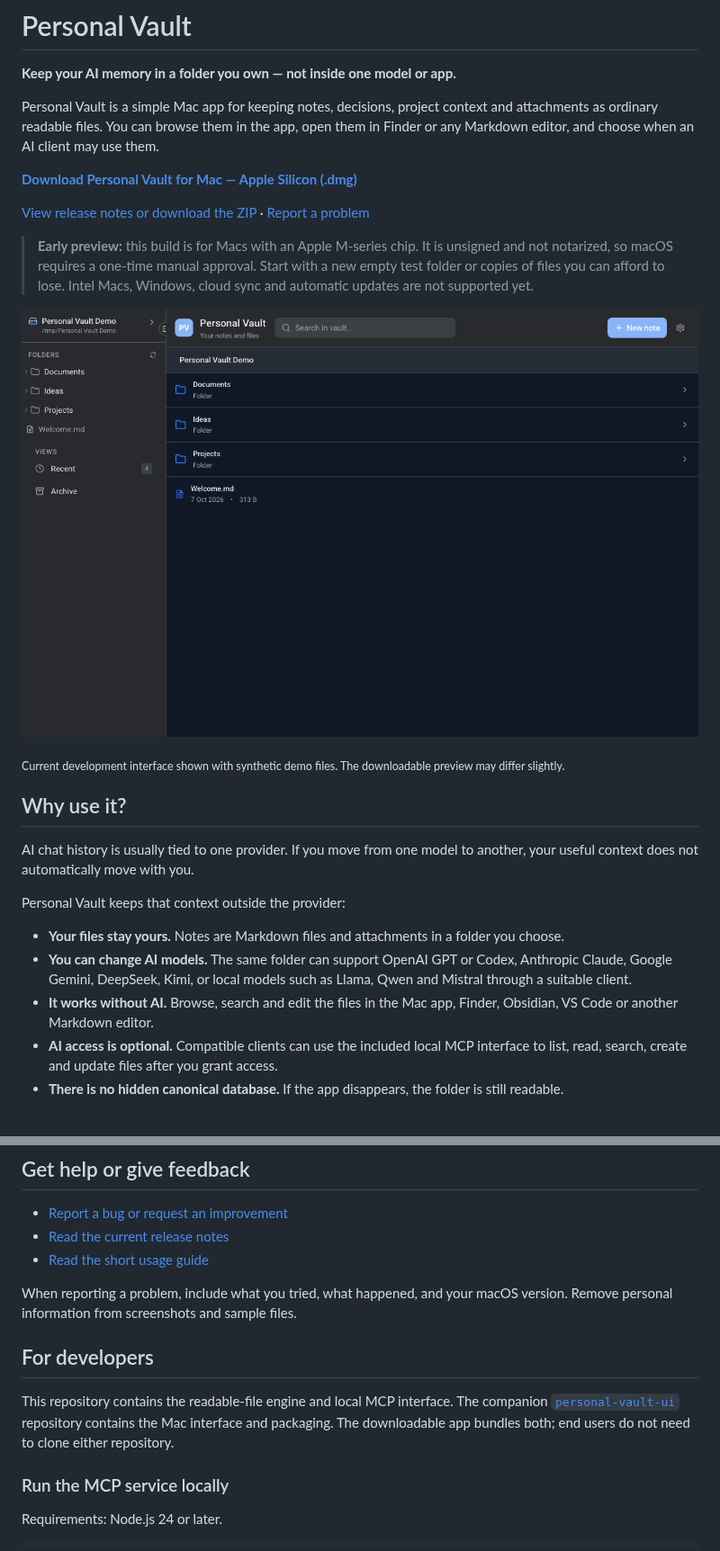
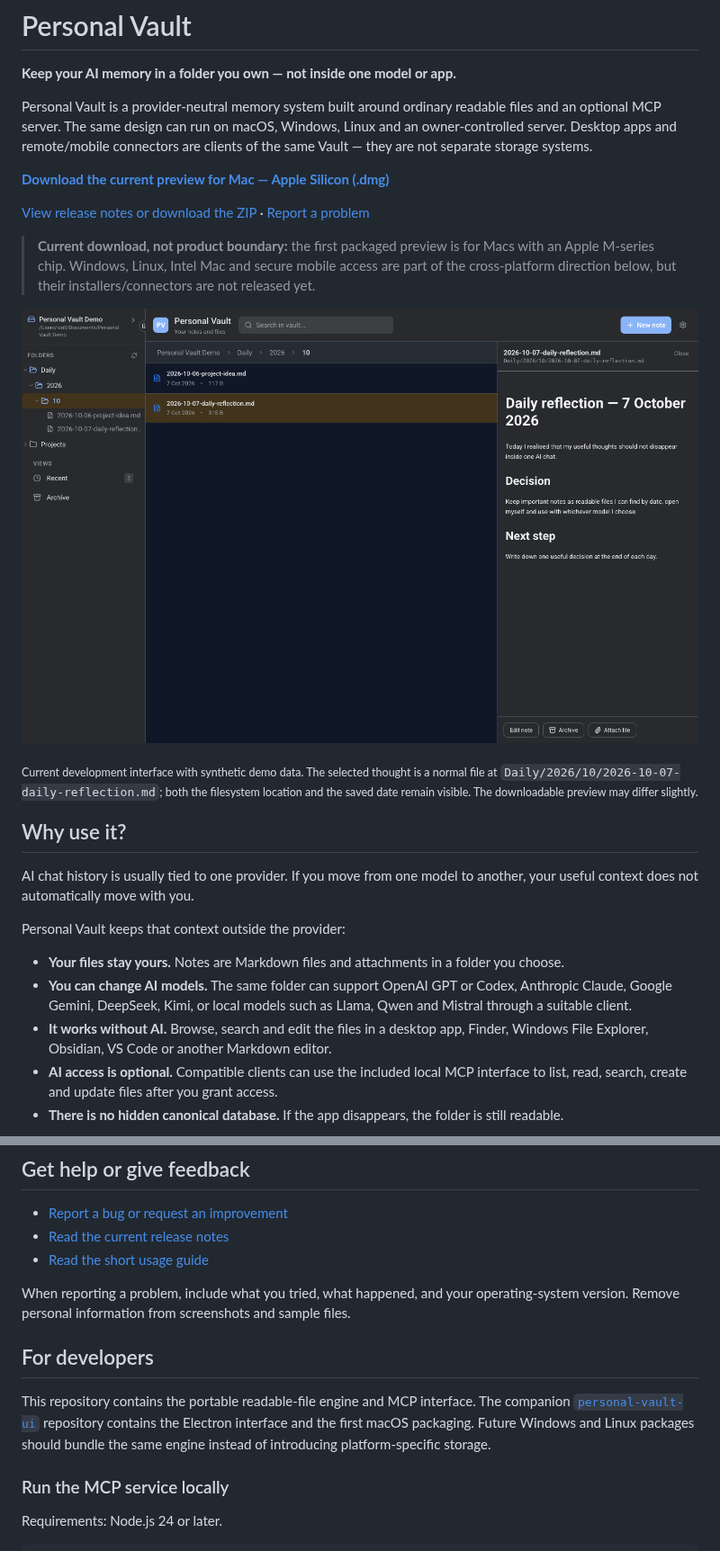
Before and after one commit to personal-ai-systems/personal-vault, a Markdown page: README.md, 2 parts joined by grey strips. Shown at 90% size. Rendered like a GitHub page; pictures changed too: docs/images/personal-vault-browser.png.

Commit message:
docs: clarify cross-platform roadmap and mobile access

```diff
--- a/README.md
+++ b/README.md
@@ -2,17 +2,17 @@
 
 **Keep your AI memory in a folder you own — not inside one model or app.**
 
-Personal Vault is a simple Mac app for keeping notes, decisions, project context and attachments as ordinary readable files. You can browse them in the app, open them in Finder or any Markdown editor, and choose when an AI client may use them.
+Personal Vault is a provider-neutral memory system built around ordinary readable files and an optional MCP server. The same design can run on macOS, Windows, Linux and an owner-controlled server. Desktop apps and remote/mobile connectors are clients of the same Vault — they are not separate storage systems.
 
-[**Download Personal Vault for Mac — Apple Silicon (.dmg)**](https://github.com/personal-ai-systems/personal-vault-ui/releases/download/v0.1.0-preview.2/Personal.Vault-0.1.0-arm64.dmg)
+[**Download the current preview for Mac — Apple Silicon (.dmg)**](https://github.com/personal-ai-systems/personal-vault-ui/releases/download/v0.1.0-preview.2/Personal.Vault-0.1.0-arm64.dmg)
 
 [View release notes or download the ZIP](https://github.com/personal-ai-systems/personal-vault-ui/releases/tag/v0.1.0-preview.2) · [Report a problem](https://github.com/personal-ai-systems/personal-vault-ui/issues)
 
-> **Early preview:** this build is for Macs with an Apple M-series chip. It is unsigned and not notarized, so macOS requires a one-time manual approval. Start with a new empty test folder or copies of files you can afford to lose. Intel Macs, Windows, cloud sync and automatic updates are not supported yet.
+> **Current download, not product boundary:** the first packaged preview is for Macs with an Apple M-series chip. Windows, Linux, Intel Mac and secure mobile access are part of the cross-platform direction below, but their installers/connectors are not released yet.
 
 ![Personal Vault showing a readable folder tree and Markdown files](docs/images/personal-vault-browser.png)
 
-<sub>Current development interface shown with synthetic demo files. The downloadable preview may differ slightly.</sub>
+<sub>Current development interface with synthetic demo data. The selected thought is a normal file at `Daily/2026/10/2026-10-07-daily-reflection.md`; both the filesystem location and the saved date remain visible. The downloadable preview may differ slightly.</sub>
 
 ## Why use it?
 
@@ -22,7 +22,7 @@ Personal Vault keeps that context outside the provider:
 
 - **Your files stay yours.** Notes are Markdown files and attachments in a folder you choose.
 - **You can change AI models.** The same folder can support OpenAI GPT or Codex, Anthropic Claude, Google Gemini, DeepSeek, Kimi, or local models such as Llama, Qwen and Mistral through a suitable client.
-- **It works without AI.** Browse, search and edit the files in the Mac app, Finder, Obsidian, VS Code or another Markdown editor.
+- **It works without AI.** Browse, search and edit the files in a desktop app, Finder, Windows File Explorer, Obsidian, VS Code or another Markdown editor.
 - **AI access is optional.** Compatible clients can use the included local MCP interface to list, read, search, create and update files after you grant access.
 - **There is no hidden canonical database.** If the app disappears, the folder is still readable.
 
@@ -141,11 +177,11 @@ Please do not include private notes, credentials or personal information in publ
 - [Read the current release notes](https://github.com/personal-ai-systems/personal-vault-ui/releases/tag/v0.1.0-preview.2)
 - [Read the short usage guide](docs/using-personal-vault.md)
 
-When reporting a problem, include what you tried, what happened, and your macOS version. Remove personal information from screenshots and sample files.
+When reporting a problem, include what you tried, what happened, and your operating-system version. Remove personal information from screenshots and sample files.
 
 ## For developers
 
-This repository contains the readable-file engine and local MCP interface. The companion [`personal-vault-ui`](https://github.com/personal-ai-systems/personal-vault-ui) repository contains the Mac interface and packaging. The downloadable app bundles both; end users do not need to clone either repository.
+This repository contains the portable readable-file engine and MCP interface. The companion [`personal-vault-ui`](https://github.com/personal-ai-systems/personal-vault-ui) repository contains the Electron interface and the first macOS packaging. Future Windows and Linux packages should bundle the same engine instead of introducing platform-specific storage.
 
 ### Run the MCP service locally
 
```
Also changed, not shown: other parts of README.md (+48 -12 lines), 1 other file.
